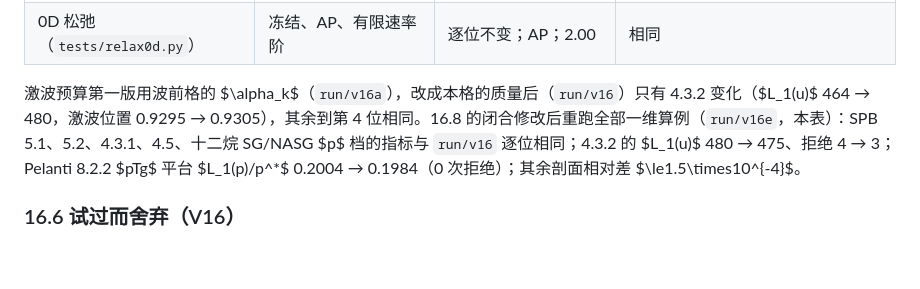
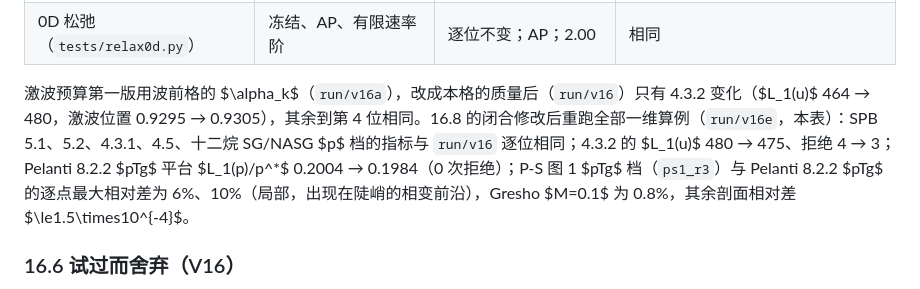
Before and after one commit to ZefengChen-Kairos/diffusionIMEX, a Markdown page: docs/devlog.md, the part around the change. Rendered like a GitHub page; blank space fills up the shorter version.

Commit message:
devlog 16.5: exact pointwise differences of the final rerun
Co-Authored-By: Claude Opus 5.5 <noreply@anthropic.com>
Claude-Session: https://claude.ai/code/session_01S1n65tsz3avypBq5vvRFNT

```diff
--- a/docs/devlog.md
+++ b/docs/devlog.md
@@ -1336,7 +1336,7 @@ $\lambda^{\rm II.5}_k=Q_k/Q$ 由 $\pm2$ 格模板上 $X^*$ 混合压力的极值
 | 光滑解（算例 20、21，`limiter=0`） | $N=400\to800$ 阶 $p/u/\alpha_2$ | 2.07/2.07/2.07；2.04/2.05/2.08 | 2.07/2.07/2.07；2.05/2.05/2.08 |
 | 0D 松弛（`tests/relax0d.py`） | 冻结、AP、有限速率阶 | 逐位不变；AP；2.00 | 相同 |
 
-激波预算第一版用波前格的 $\alpha_k$（`run/v16a`），改成本格的质量后（`run/v16`）只有 4.3.2 变化（$L_1(u)$ 464 → 480，激波位置 0.9295 → 0.9305），其余到第 4 位相同。16.8 的闭合修改后重跑全部一维算例（`run/v16e`，本表）：SPB 5.1、5.2、4.3.1、4.5、十二烷 SG/NASG $p$ 档的指标与 `run/v16` 逐位相同；4.3.2 的 $L_1(u)$ 480 → 475、拒绝 4 → 3；Pelanti 8.2.2 $pTg$ 平台 $L_1(p)/p^*$ 0.2004 → 0.1984（0 次拒绝）；其余剖面相对差 $\le1.5\times10^{-4}$。
+激波预算第一版用波前格的 $\alpha_k$（`run/v16a`），改成本格的质量后（`run/v16`）只有 4.3.2 变化（$L_1(u)$ 464 → 480，激波位置 0.9295 → 0.9305），其余到第 4 位相同。16.8 的闭合修改后重跑全部一维算例（`run/v16e`，本表）：SPB 5.1、5.2、4.3.1、4.5、十二烷 SG/NASG $p$ 档的指标与 `run/v16` 逐位相同；4.3.2 的 $L_1(u)$ 480 → 475、拒绝 4 → 3；Pelanti 8.2.2 $pTg$ 平台 $L_1(p)/p^*$ 0.2004 → 0.1984（0 次拒绝）；P-S 图 1 $pTg$ 档（`ps1_r3`）与 Pelanti 8.2.2 $pTg$ 的逐点最大相对差为 6%、10%（局部，出现在陡峭的相变前沿），Gresho $M=0.1$ 为 0.8%，其余剖面相对差 $\le1.5\times10^{-4}$。
 
 ### 16.6 试过而舍弃（V16）
 
```
